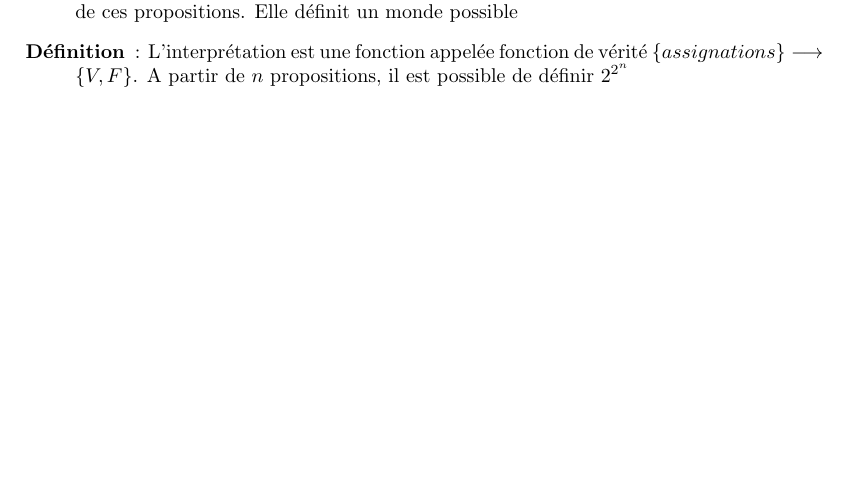
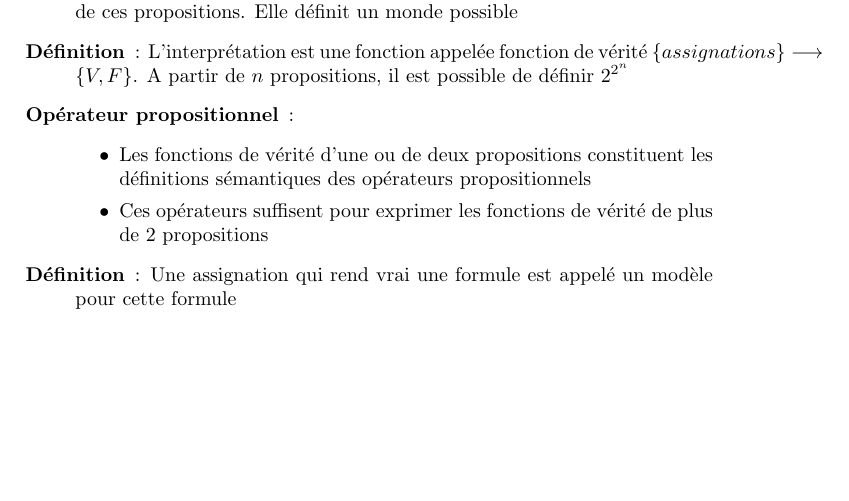
Before and after one commit to p02030507111317/Info525, a LaTeX document (Cours.tex): part of page 6 of 6, cut so that both start at the same text. Compiled offline with pdfLaTeX.

Commit message:
ajout du cours du 2013-09-13

```diff
--- a/Cours.tex
+++ b/Cours.tex
@@ -142,6 +142,12 @@ La logique est un langage \begin{itemize}
 			\item[Définition]: Interpréter une formule consiste à lui attribuer la valeur V ou F
 			\item[Définition]: On appelle assignation sur $n$ propositions un ensemble d'interprétations de ces propositions. Elle définit un monde possible
 			\item[Définition]: L'interprétation est une fonction appelée fonction de vérité $\{assignations\}\longrightarrow\{V,F\}$. A partir de $n$ propositions, il est possible de définir $2^{2^n}$
+			\item[Opérateur propositionnel]:
+			\begin{itemize}
+				\item Les fonctions de vérité d'une ou de deux propositions constituent les définitions sémantiques des opérateurs propositionnels
+				\item Ces opérateurs suffisent pour exprimer les fonctions de vérité de plus de 2 propositions
+			\end{itemize}
+			\item[Définition]: Une assignation qui rend vrai une formule est appelé un modèle pour cette formule
 		\end{description}
 
 
```
Also changed, not shown: Cours.pdf (added).
